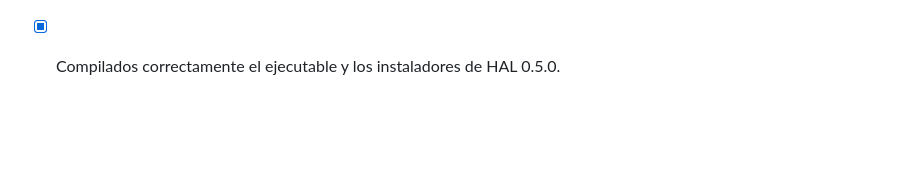
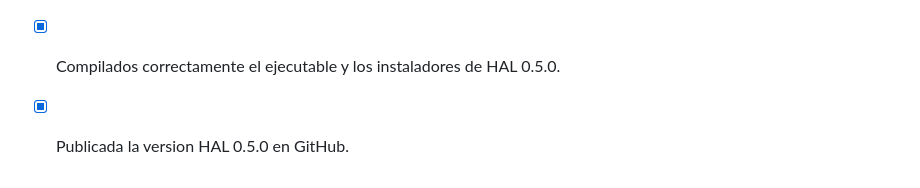
Before and after one commit to alexeiiw/Hal, a Markdown page: avance.md, the part around the change. Drawn GitHub-style; blank space fills up the shorter version.

Commit message:
Record HAL 0.5.0 publication

```diff
--- a/avance.md
+++ b/avance.md
@@ -53,3 +53,4 @@
 - [x] Aplicados cristal, halo reactivo, estela de osciloscopio, escaneo y lectura tecnica.
 - [x] Actualizada la version a `0.5.0` y la documentacion correspondiente.
 - [x] Compilados correctamente el ejecutable y los instaladores de HAL 0.5.0.
+- [x] Publicada la version HAL 0.5.0 en GitHub.
```
